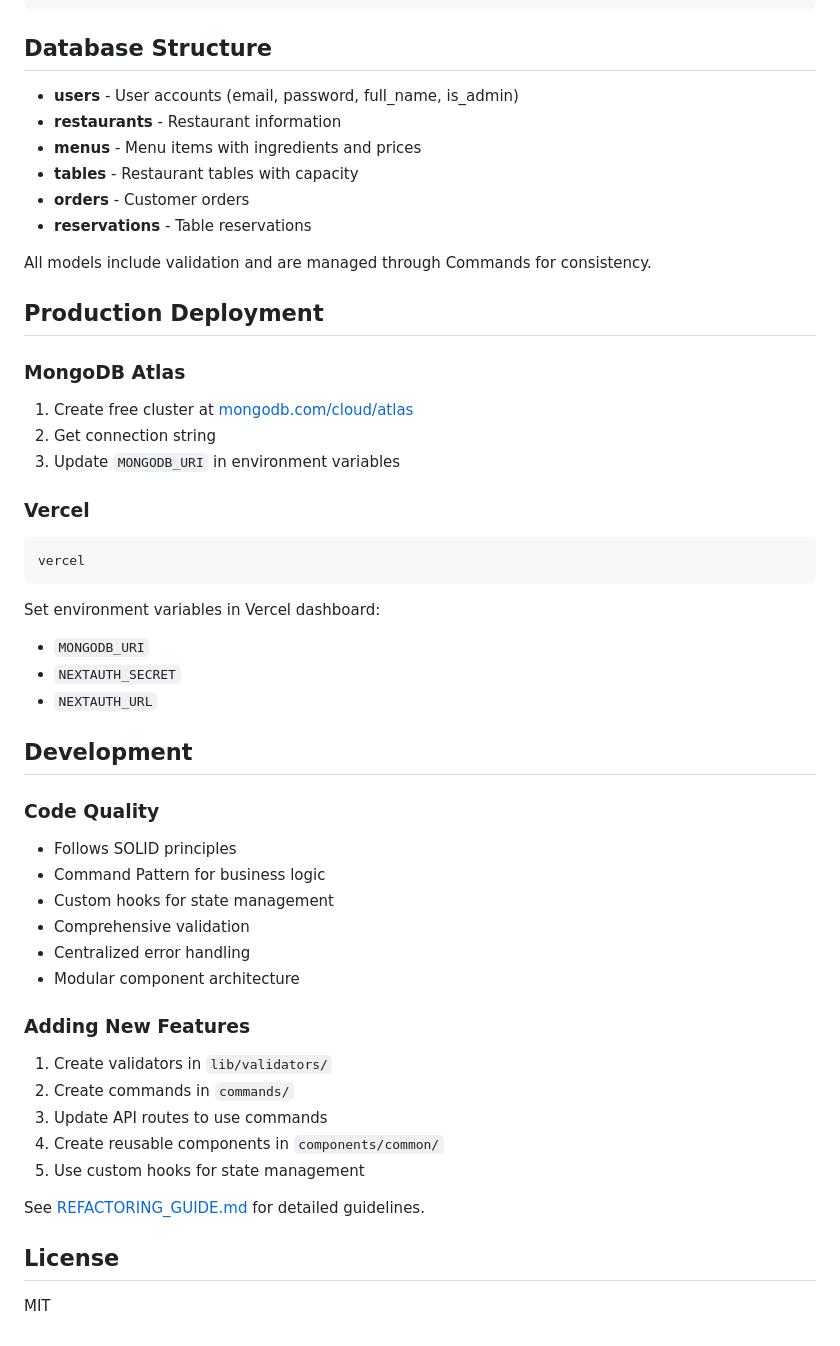
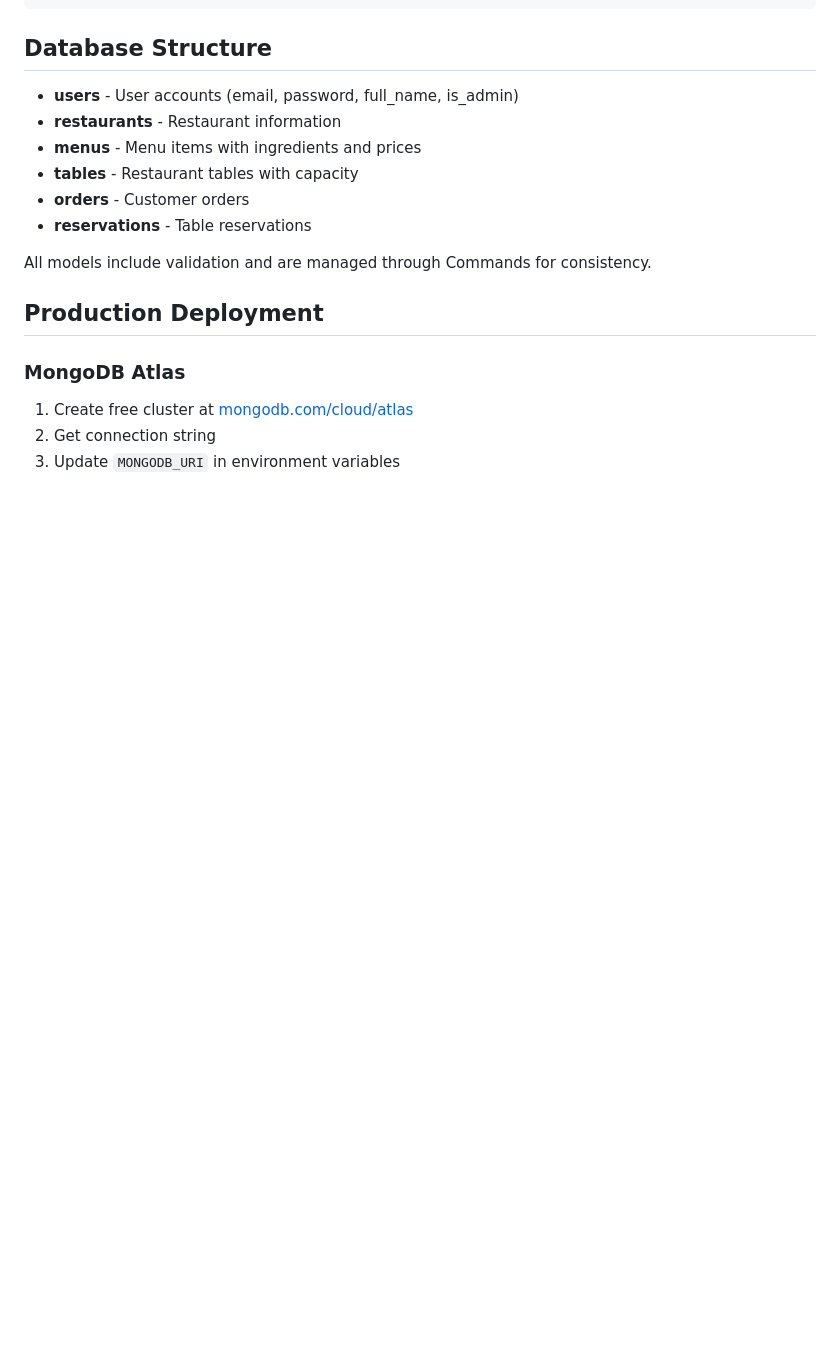
Before and after one commit to ajdinl/restaurants, a Markdown page: README.md, the part around the change. Rendered like a GitHub page; blank space fills up the shorter version.

Commit message:
Remove outdated sections from README.md, including Vercel setup, development guidelines, and license information for a cleaner documentation structure.

````diff
--- a/README.md
+++ b/README.md
@@ -156,40 +156,3 @@ All models include validation and are managed through Commands for consistency.
 1. Create free cluster at [mongodb.com/cloud/atlas](https://www.mongodb.com/cloud/atlas)
 2. Get connection string
 3. Update `MONGODB_URI` in environment variables
-
-### Vercel
-
-```bash
-vercel
-```
-
-Set environment variables in Vercel dashboard:
-
--   `MONGODB_URI`
--   `NEXTAUTH_SECRET`
--   `NEXTAUTH_URL`
-
-## Development
-
-### Code Quality
-
--   Follows SOLID principles
--   Command Pattern for business logic
--   Custom hooks for state management
--   Comprehensive validation
--   Centralized error handling
--   Modular component architecture
-
-### Adding New Features
-
-1. Create validators in `lib/validators/`
-2. Create commands in `commands/`
-3. Update API routes to use commands
-4. Create reusable components in `components/common/`
-5. Use custom hooks for state management
-
-See [REFACTORING_GUIDE.md](./REFACTORING_GUIDE.md) for detailed guidelines.
-
-## License
-
-MIT
````
